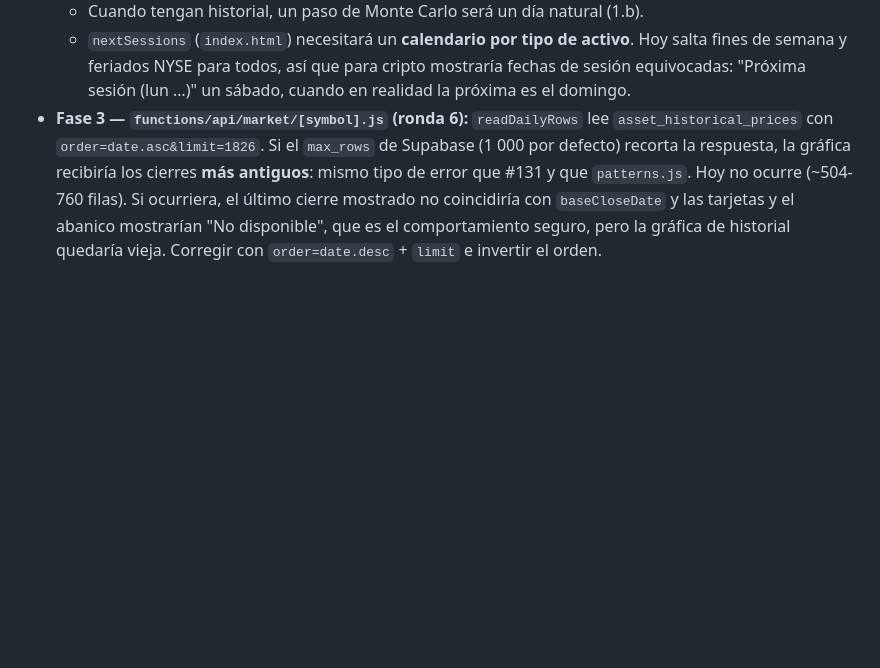
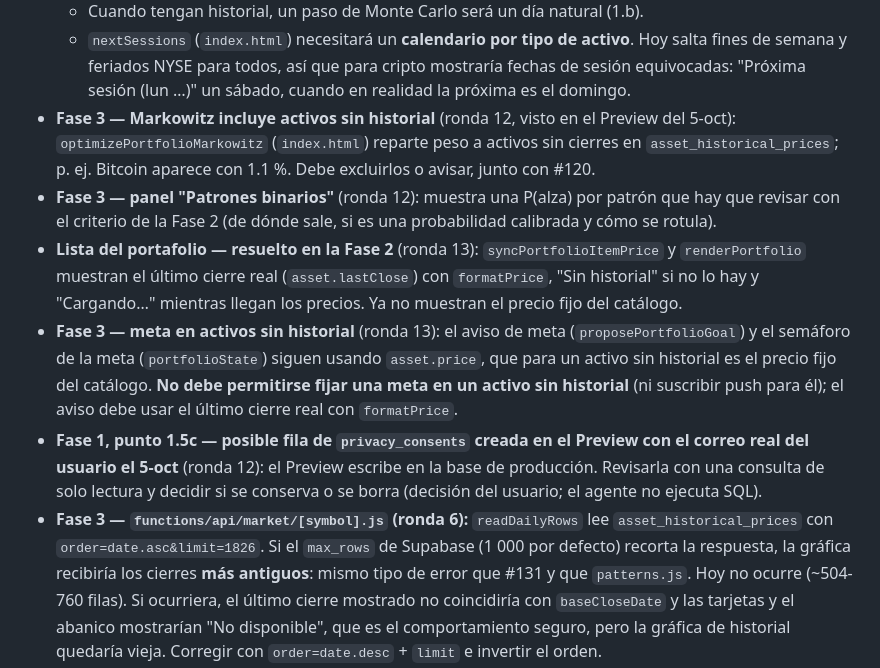
Before and after one commit to RicardoBlancarte/PROYECTO-1, a Markdown page: docs/lanzamiento/fase-2-plan.md, the part around the change. Rendered like a GitHub page; blank space fills up the shorter version.

Commit message:
docs(lanzamiento): Markowitz, patrones y meta sin historial a la Fase 3; privacy_consents del Preview a la 1.5c
Co-Authored-By: Claude Opus 5.5 <noreply@anthropic.com>

```diff
--- a/docs/lanzamiento/fase-2-plan.md
+++ b/docs/lanzamiento/fase-2-plan.md
@@ -522,6 +522,11 @@ Todas resueltas en la ronda 3 (sección 0). Solo quedan **acciones del usuario**
 - **Fase 3 — cripto, junto con #120 (ronda 6):** los activos cripto (BTC-USD, ETH-USD) cotizan **7 días a la semana**.
   - Cuando tengan historial, un paso de Monte Carlo será un día natural (1.b).
   - `nextSessions` (`index.html`) necesitará un **calendario por tipo de activo**. Hoy salta fines de semana y feriados NYSE para todos, así que para cripto mostraría fechas de sesión equivocadas: "Próxima sesión (lun …)" un sábado, cuando en realidad la próxima es el domingo.
+- **Fase 3 — Markowitz incluye activos sin historial** (ronda 12, visto en el Preview del 5-oct): `optimizePortfolioMarkowitz` (`index.html`) reparte peso a activos sin cierres en `asset_historical_prices`; p. ej. Bitcoin aparece con 1.1 %. Debe excluirlos o avisar, junto con #120.
+- **Fase 3 — panel "Patrones binarios"** (ronda 12): muestra una P(alza) por patrón que hay que revisar con el criterio de la Fase 2 (de dónde sale, si es una probabilidad calibrada y cómo se rotula).
+- **Lista del portafolio — resuelto en la Fase 2** (ronda 13): `syncPortfolioItemPrice` y `renderPortfolio` muestran el último cierre real (`asset.lastClose`) con `formatPrice`, "Sin historial" si no lo hay y "Cargando…" mientras llegan los precios. Ya no muestran el precio fijo del catálogo.
+- **Fase 3 — meta en activos sin historial** (ronda 13): el aviso de meta (`proposePortfolioGoal`) y el semáforo de la meta (`portfolioState`) siguen usando `asset.price`, que para un activo sin historial es el precio fijo del catálogo. **No debe permitirse fijar una meta en un activo sin historial** (ni suscribir push para él); el aviso debe usar el último cierre real con `formatPrice`.
+- **Fase 1, punto 1.5c — posible fila de `privacy_consents` creada en el Preview con el correo real del usuario el 5-oct** (ronda 12): el Preview escribe en la base de producción. Revisarla con una consulta de solo lectura y decidir si se conserva o se borra (decisión del usuario; el agente no ejecuta SQL).
 - **Fase 3 — `functions/api/market/[symbol].js` (ronda 6):** `readDailyRows` lee `asset_historical_prices` con `order=date.asc&limit=1826`. Si el `max_rows` de Supabase (1 000 por defecto) recorta la respuesta, la gráfica recibiría los cierres **más antiguos**: mismo tipo de error que #131 y que `patterns.js`. Hoy no ocurre (~504-760 filas). Si ocurriera, el último cierre mostrado no coincidiría con `baseCloseDate` y las tarjetas y el abanico mostrarían "No disponible", que es el comportamiento seguro, pero la gráfica de historial quedaría vieja. Corregir con `order=date.desc` + `limit` e invertir el orden.
 
 ---
```
